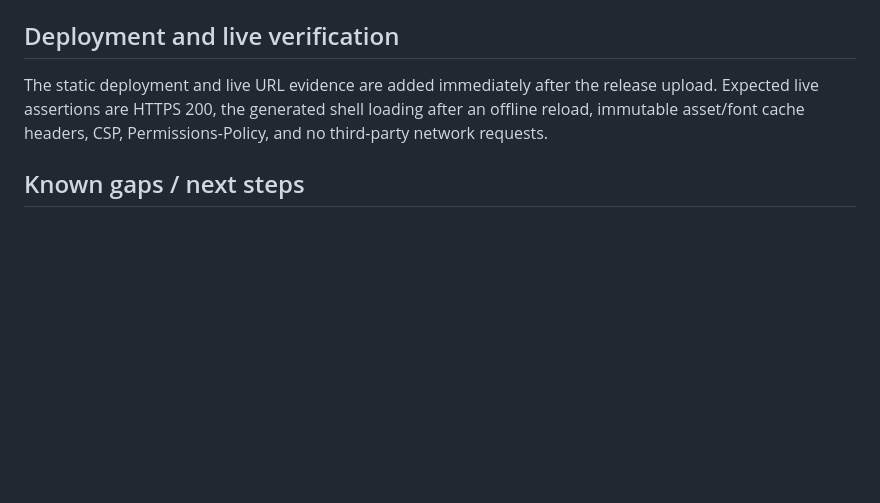
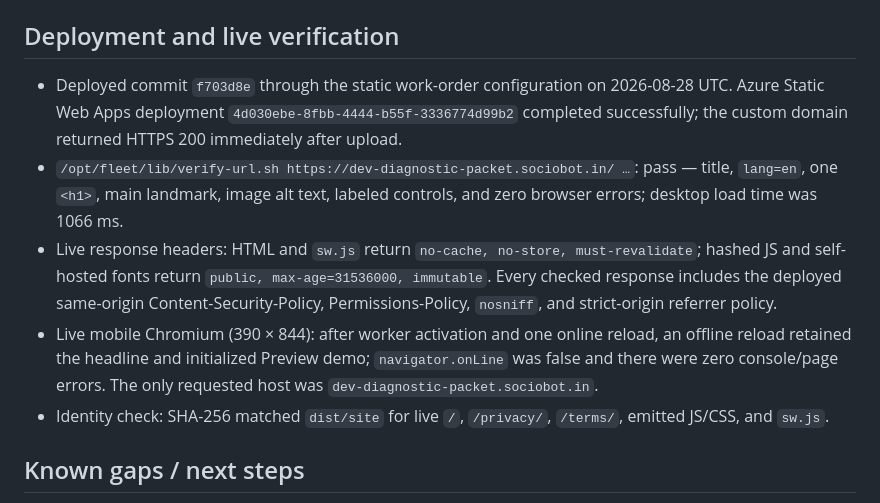
Before and after one commit to B-Divyesh/sf-dev-diagnostic-packet, a Markdown page: .factory/handoff.md, the part around the change. Rendered like a GitHub page; blank space fills up the shorter version.

Commit message:
docs: record repair deployment evidence

```diff
--- a/.factory/handoff.md
+++ b/.factory/handoff.md
@@ -69,10 +69,24 @@ packet-0.1.1.crate`; publishing is intentionally not performed.
 
 ## Deployment and live verification
 
-The static deployment and live URL evidence are added immediately after the
-release upload. Expected live assertions are HTTPS 200, the generated shell
-loading after an offline reload, immutable asset/font cache headers, CSP,
-Permissions-Policy, and no third-party network requests.
+- Deployed commit `f703d8e` through the static work-order configuration on
+  2026-08-28 UTC. Azure Static Web Apps deployment
+  `4d030ebe-8fbb-4444-b55f-3336774d99b2` completed successfully; the custom
+  domain returned HTTPS 200 immediately after upload.
+- `/opt/fleet/lib/verify-url.sh https://dev-diagnostic-packet.sociobot.in/ …`:
+  pass — title, `lang=en`, one `<h1>`, main landmark, image alt text, labeled
+  controls, and zero browser errors; desktop load time was 1066 ms.
+- Live response headers: HTML and `sw.js` return `no-cache, no-store,
+  must-revalidate`; hashed JS and self-hosted fonts return `public,
+  max-age=31536000, immutable`. Every checked response includes the deployed
+  same-origin Content-Security-Policy, Permissions-Policy, `nosniff`, and
+  strict-origin referrer policy.
+- Live mobile Chromium (390 × 844): after worker activation and one online
+  reload, an offline reload retained the headline and initialized Preview demo;
+  `navigator.onLine` was false and there were zero console/page errors. The
+  only requested host was `dev-diagnostic-packet.sociobot.in`.
+- Identity check: SHA-256 matched `dist/site` for live `/`, `/privacy/`,
+  `/terms/`, emitted JS/CSS, and `sw.js`.
 
 ## Known gaps / next steps
 
```
